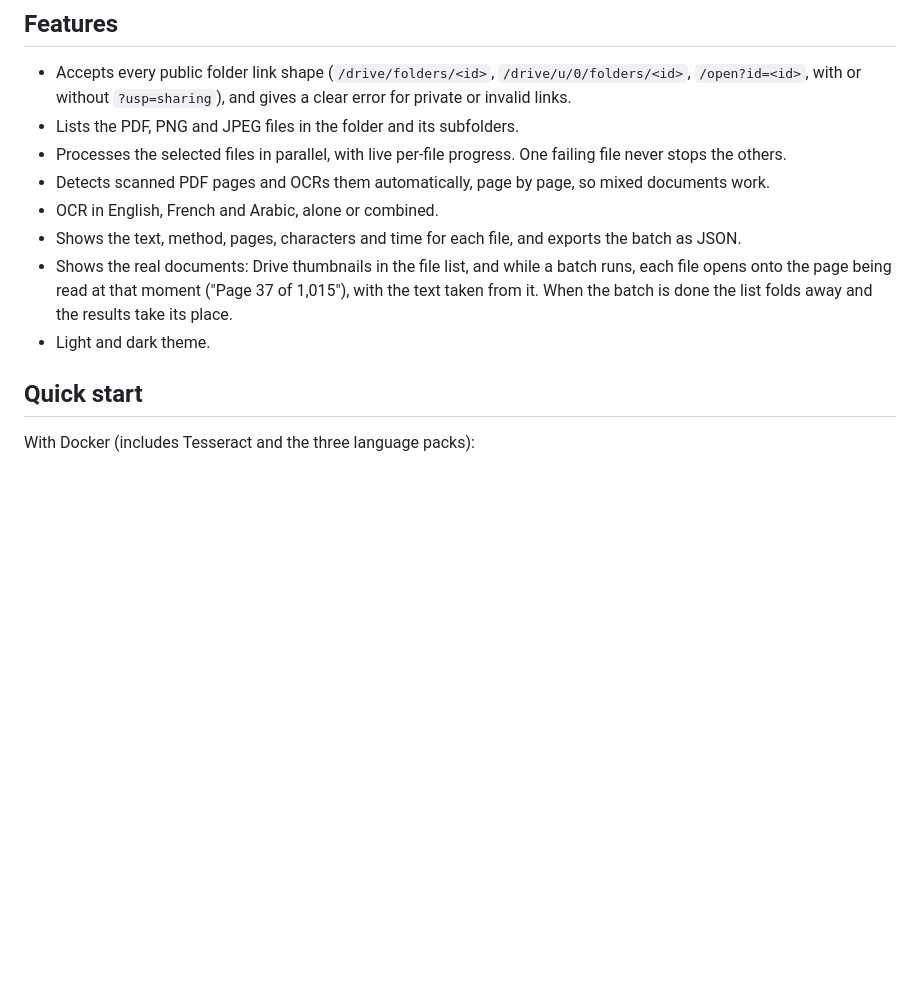
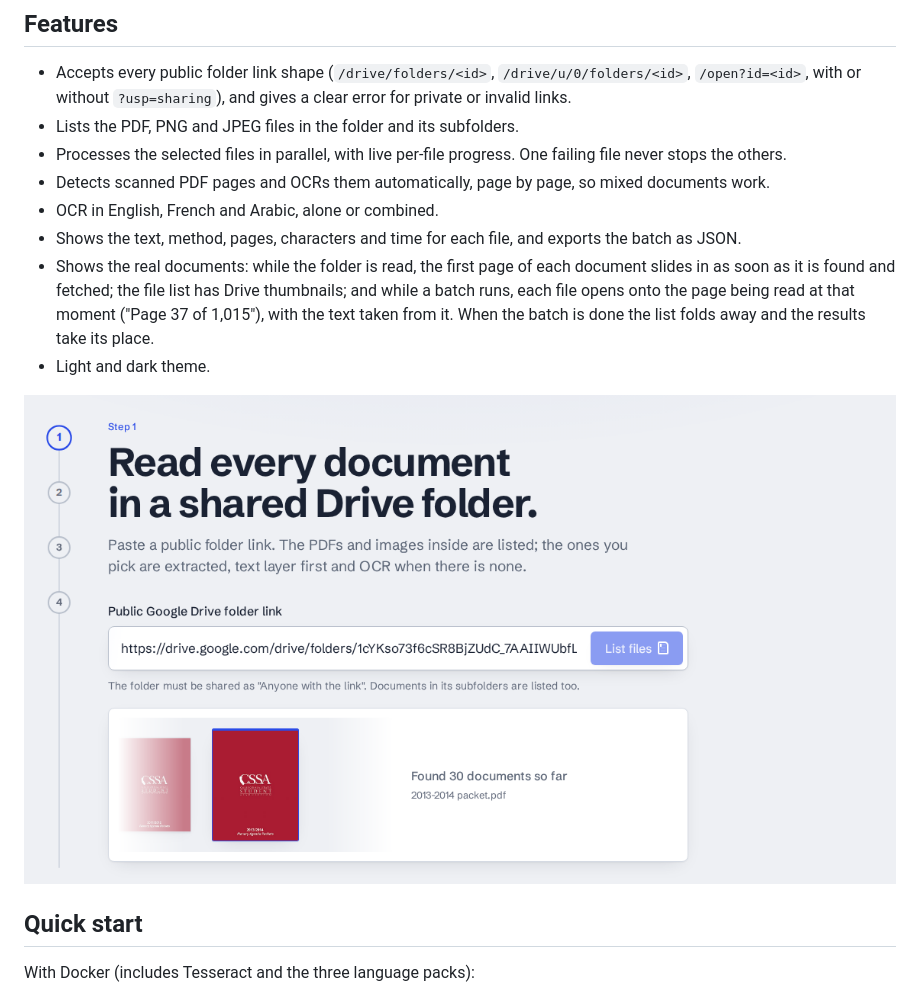
Before and after one commit to AzizBahloul/Drive-to-Text-Document-Extraction-POC, a Markdown page: README.md, the part around the change. GitHub-like rendering; pictures changed too: docs/fetching.png (added); blank space fills up the shorter version.

```diff
--- a/README.md
+++ b/README.md
@@ -18,10 +18,13 @@ Built for the DI Xpertia technical assessment TA-2026-01.
 - Detects scanned PDF pages and OCRs them automatically, page by page, so mixed documents work.
 - OCR in English, French and Arabic, alone or combined.
 - Shows the text, method, pages, characters and time for each file, and exports the batch as JSON.
-- Shows the real documents: Drive thumbnails in the file list, and while a batch runs, each
+- Shows the real documents: while the folder is read, the first page of each document slides
+  in as soon as it is found and fetched; the file list has Drive thumbnails; and while a batch runs, each
   file opens onto the page being read at that moment ("Page 37 of 1,015"), with the text taken
   from it. When the batch is done the list folds away and the results take its place.
 - Light and dark theme.
+
+![First pages sliding in while a folder is read](docs/fetching.png)
 
 ## Quick start
 
```
Also changed, not shown: docs/results.png, docs/select-files.png, 13 other files.
